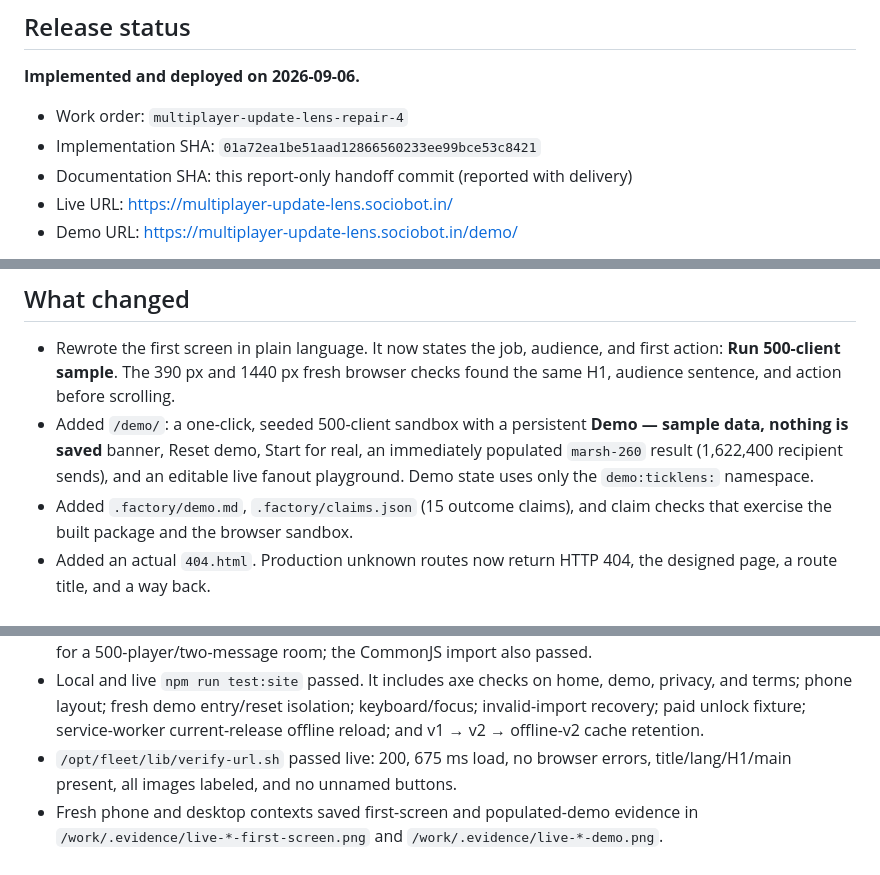
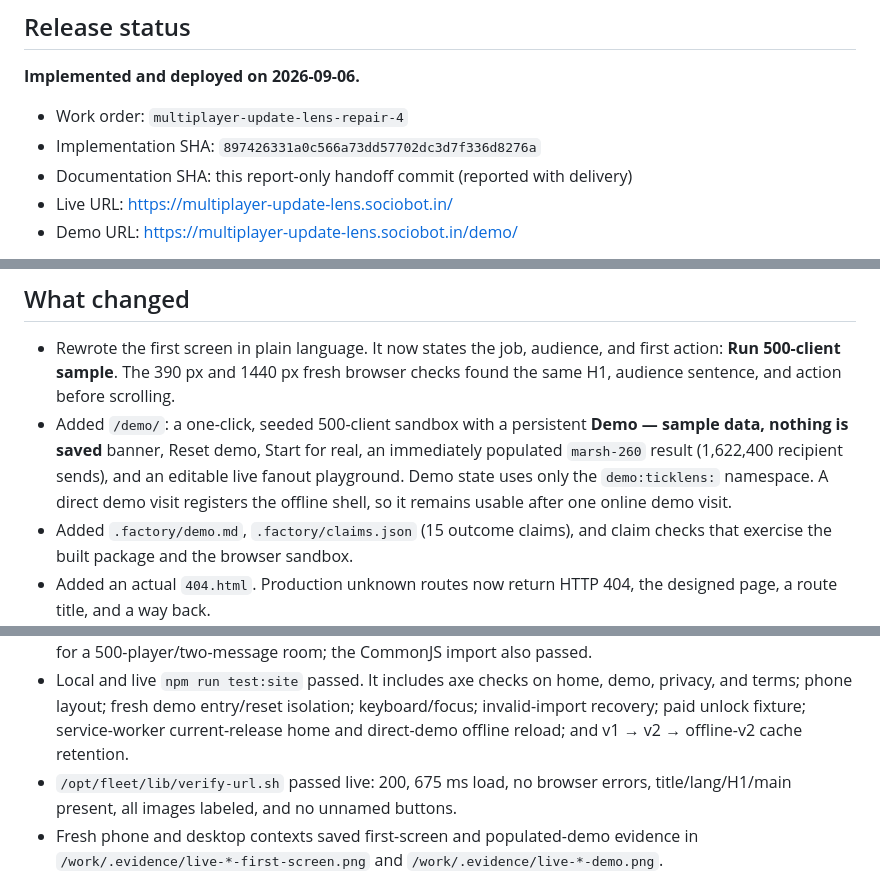
Before and after one commit to B-Divyesh/sf-multiplayer-update-lens, a Markdown page: .factory/handoff.md, 3 parts joined by grey strips. Rendered like a GitHub page.

Commit message:
docs: update final repair handoff

```diff
--- a/.factory/handoff.md
+++ b/.factory/handoff.md
@@ -5,7 +5,7 @@
 **Implemented and deployed on 2026-09-06.**
 
 - Work order: `multiplayer-update-lens-repair-4`
-- Implementation SHA: `01a72ea1be51aad12866560233ee99bce53c8421`
+- Implementation SHA: `897426331a0c566a73dd57702dc3d7f336d8276a`
 - Documentation SHA: this report-only handoff commit (reported with delivery)
 - Live URL: https://multiplayer-update-lens.sociobot.in/
 - Demo URL: https://multiplayer-update-lens.sociobot.in/demo/
@@ -23,7 +23,8 @@ terms, 404, service worker, social image, and each hashed JS/CSS asset.
   **Demo — sample data, nothing is saved** banner, Reset demo, Start for real,
   an immediately populated `marsh-260` result (1,622,400 recipient sends),
   and an editable live fanout playground. Demo state uses only the
-  `demo:ticklens:` namespace.
+  `demo:ticklens:` namespace. A direct demo visit registers the offline shell,
+  so it remains usable after one online demo visit.
 - Added `.factory/demo.md`, `.factory/claims.json` (15 outcome claims), and
   claim checks that exercise the built package and the browser sandbox.
 - Added an actual `404.html`. Production unknown routes now return HTTP 404,
@@ -84,7 +85,8 @@ Results:
 - Local and live `npm run test:site` passed. It includes axe checks on home,
   demo, privacy, and terms; phone layout; fresh demo entry/reset isolation;
   keyboard/focus; invalid-import recovery; paid unlock fixture; service-worker
-  current-release offline reload; and v1 → v2 → offline-v2 cache retention.
+  current-release home and direct-demo offline reload; and v1 → v2 → offline-v2
+  cache retention.
 - `/opt/fleet/lib/verify-url.sh` passed live: 200, 675 ms load, no browser
   errors, title/lang/H1/main present, all images labeled, and no unnamed
   buttons.
```
